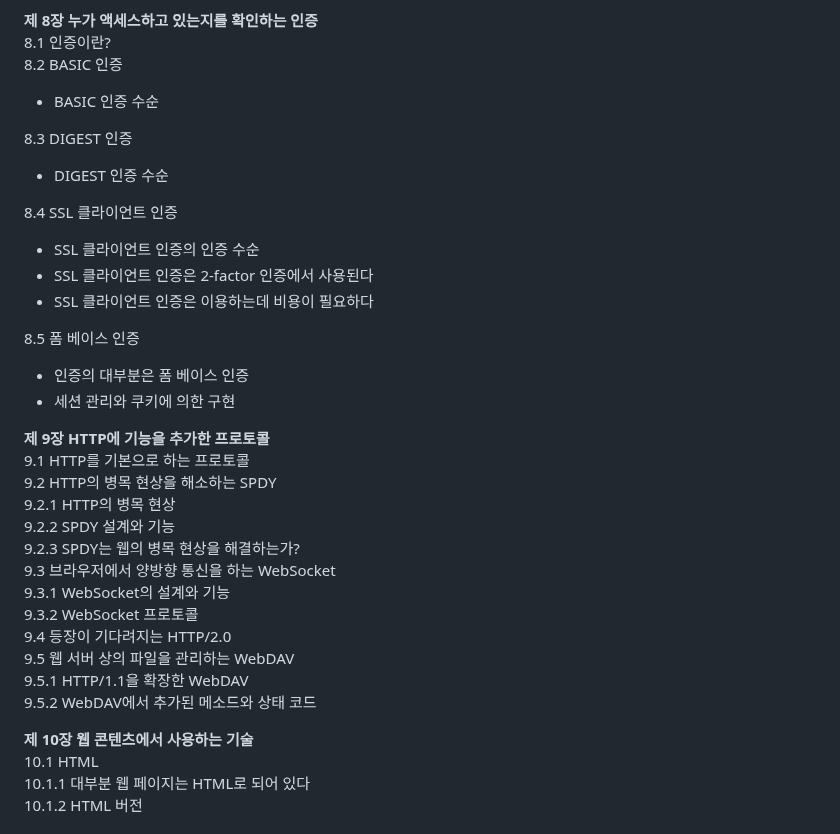
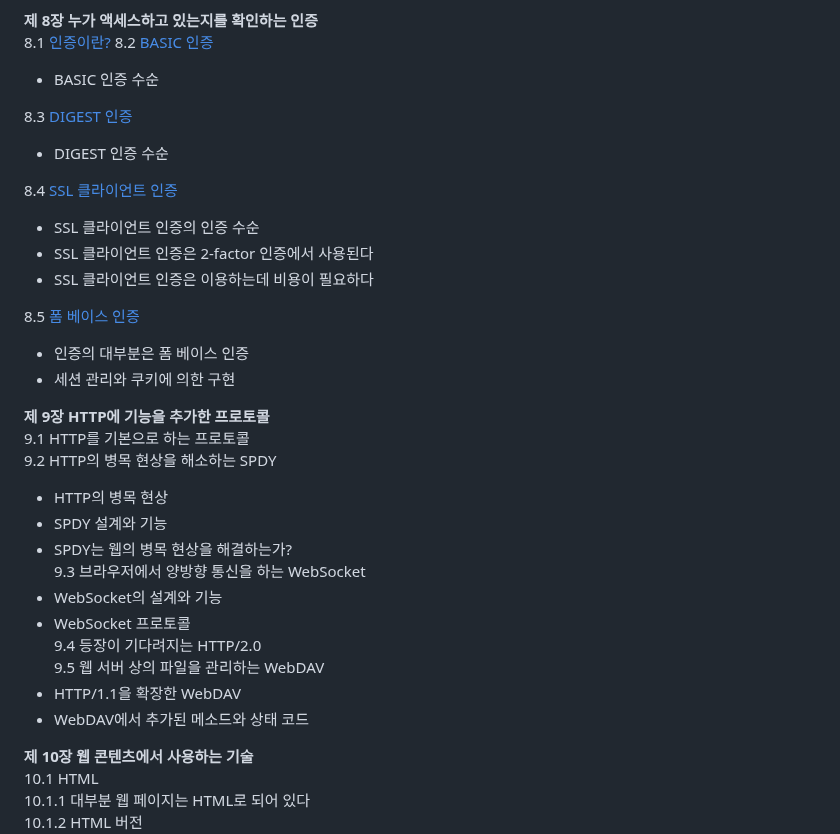
Before and after one commit to yonghwankim-dev/TIL, a Markdown page: HttpNetworkBasic/README.md, the part around the change. Drawn GitHub-style.

Commit message:
docs: 8장 링크 추가

```diff
--- a/HttpNetworkBasic/README.md
+++ b/HttpNetworkBasic/README.md
@@ -215,22 +215,22 @@
 - 안전한 통신을 하는 HTTPS의 구조
 
 **제 8장 누가 액세스하고 있는지를 확인하는 인증**
-8.1 인증이란?
-8.2 BASIC 인증
+8.1 [인증이란?](인증/README.md)
+8.2 [BASIC 인증](인증/README.md)
 
 - BASIC 인증 수순
 
-8.3 DIGEST 인증
+8.3 [DIGEST 인증](인증/README.md)
 
 - DIGEST 인증 수순
 
-8.4 SSL 클라이언트 인증
+8.4 [SSL 클라이언트 인증](인증/README.md)
 
 - SSL 클라이언트 인증의 인증 수순
 - SSL 클라이언트 인증은 2-factor 인증에서 사용된다
 - SSL 클라이언트 인증은 이용하는데 비용이 필요하다
 
-8.5 폼 베이스 인증
+8.5 [폼 베이스 인증](인증/README.md)
 
 - 인증의 대부분은 폼 베이스 인증
 - 세션 관리와 쿠키에 의한 구현
@@ -238,16 +238,16 @@
 **제 9장 HTTP에 기능을 추가한 프로토콜**
 9.1 HTTP를 기본으로 하는 프로토콜
 9.2 HTTP의 병목 현상을 해소하는 SPDY
-9.2.1 HTTP의 병목 현상
-9.2.2 SPDY 설계와 기능
-9.2.3 SPDY는 웹의 병목 현상을 해결하는가?
+- HTTP의 병목 현상
+- SPDY 설계와 기능
+- SPDY는 웹의 병목 현상을 해결하는가?
 9.3 브라우저에서 양방향 통신을 하는 WebSocket
-9.3.1 WebSocket의 설계와 기능
-9.3.2 WebSocket 프로토콜
+- WebSocket의 설계와 기능
+- WebSocket 프로토콜
 9.4 등장이 기다려지는 HTTP/2.0
 9.5 웹 서버 상의 파일을 관리하는 WebDAV
-9.5.1 HTTP/1.1을 확장한 WebDAV
-9.5.2 WebDAV에서 추가된 메소드와 상태 코드
+- HTTP/1.1을 확장한 WebDAV
+- WebDAV에서 추가된 메소드와 상태 코드
 
 **제 10장 웹 콘텐츠에서 사용하는 기술**
 10.1 HTML
```
